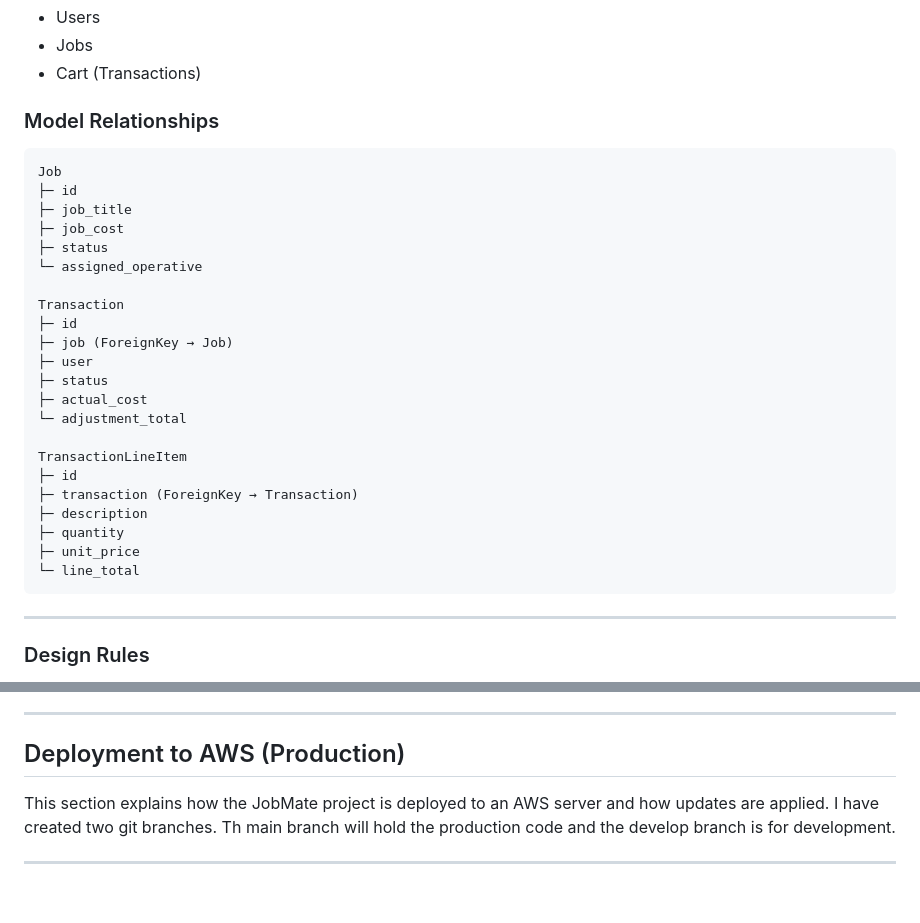
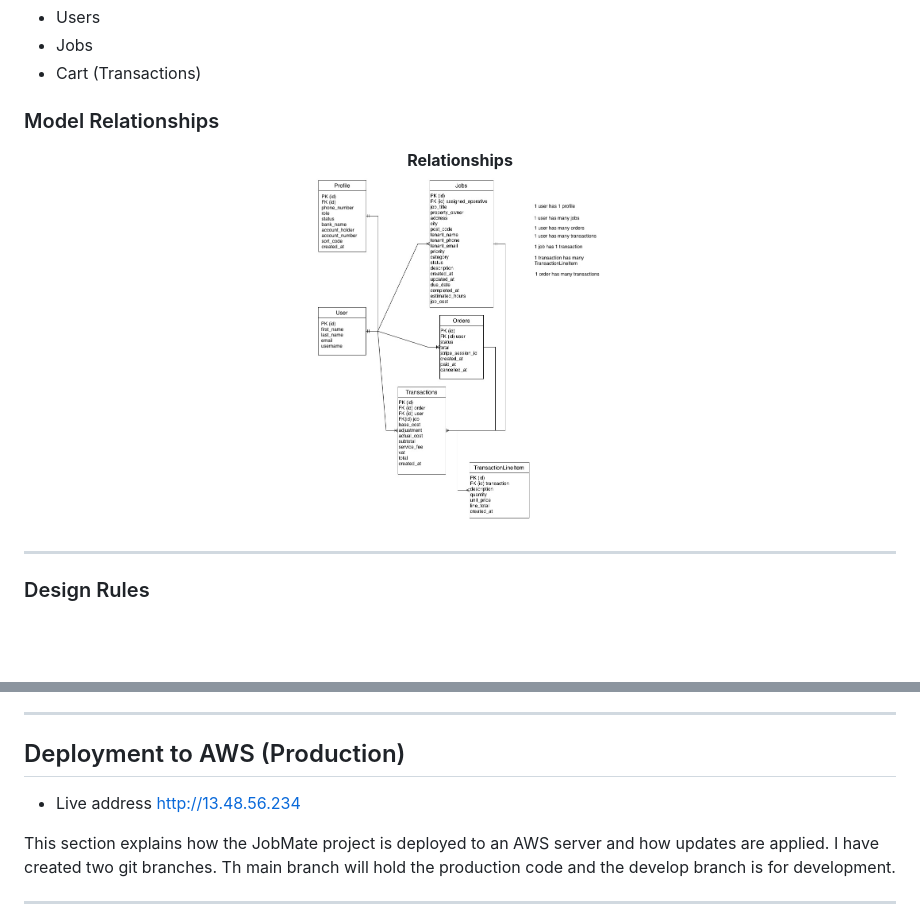
Before and after one commit to Basit-Dev/JobMate, a Markdown page: README.md, 2 parts joined by grey strips. Rendered like a GitHub page; pictures changed too: documentation/ database design/relationship-diagram.jpg (added); blank space fills up the shorter version.

Commit message:
Model relationship diagram

````diff
--- a/README.md
+++ b/README.md
@@ -145,30 +145,12 @@ This project is structured around **three core model groups**:
 - Cart (Transactions)
 
 ### Model Relationships
-```text
-Job
-├─ id
-├─ job_title
-├─ job_cost
-├─ status
-└─ assigned_operative
 
-Transaction
-├─ id
-├─ job (ForeignKey → Job)
-├─ user
-├─ status
-├─ actual_cost
-└─ adjustment_total
+<p align="center">
+  <strong>Relationships</strong><br>
+  <img src="documentation/ database design/relationship-diagram.jpg" alt="Model relationship" width="300" />
+</p>
 
-TransactionLineItem
-├─ id
-├─ transaction (ForeignKey → Transaction)
-├─ description
-├─ quantity
-├─ unit_price
-└─ line_total
-```
 ---
 
 ### Design Rules
@@ -571,6 +553,8 @@ TransactionLineItem
 
 ## Deployment to AWS (Production)
 
+  - Live address http://13.48.56.234
+
 This section explains how the JobMate project is deployed to an AWS server and how updates are applied. I have created two git branches. Th main branch will hold the production code and the develop branch is for development.
 
 ---
````
Also changed, not shown: 1 other file.
